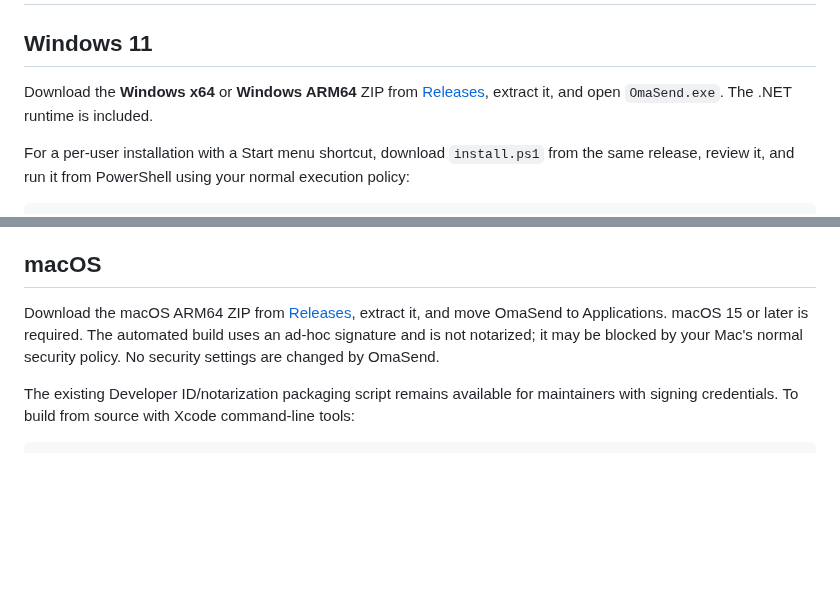
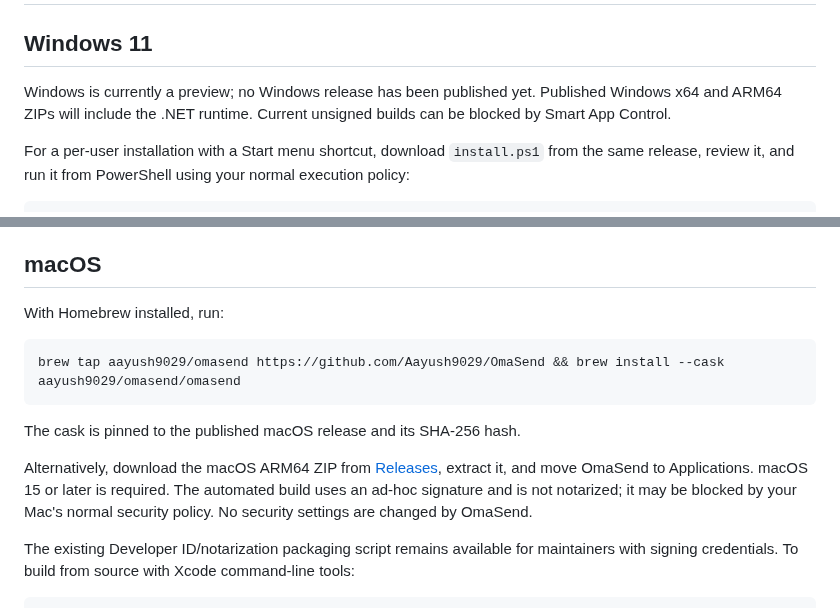
Before and after one commit to Aayush9029/OmaSend, a Markdown page: docs/INSTALL.md, 2 parts joined by grey strips. GitHub-like rendering; blank space fills up the shorter version.

````diff
--- a/docs/INSTALL.md
+++ b/docs/INSTALL.md
@@ -2,7 +2,7 @@
 
 ## Windows 11
 
-Download the **Windows x64** or **Windows ARM64** ZIP from [Releases](https://github.com/Aayush9029/OmaSend/releases/latest), extract it, and open `OmaSend.exe`. The .NET runtime is included.
+Windows is currently a preview; no Windows release has been published yet. Published Windows x64 and ARM64 ZIPs will include the .NET runtime. Current unsigned builds can be blocked by Smart App Control.
 
 For a per-user installation with a Start menu shortcut, download `install.ps1` from the same release, review it, and run it from PowerShell using your normal execution policy:
 
@@ -33,7 +33,15 @@ Use the Linux installer above. When both `omarchy` and `omarchy-shell` are avail
 
 ## macOS
 
-Download the macOS ARM64 ZIP from [Releases](https://github.com/Aayush9029/OmaSend/releases/latest), extract it, and move OmaSend to Applications. macOS 15 or later is required. The automated build uses an ad-hoc signature and is not notarized; it may be blocked by your Mac's normal security policy. No security settings are changed by OmaSend.
+With Homebrew installed, run:
+
+```bash
+brew tap aayush9029/omasend https://github.com/Aayush9029/OmaSend && brew install --cask aayush9029/omasend/omasend
+```
+
+The cask is pinned to the published macOS release and its SHA-256 hash.
+
+Alternatively, download the macOS ARM64 ZIP from [Releases](https://github.com/Aayush9029/OmaSend/releases/latest), extract it, and move OmaSend to Applications. macOS 15 or later is required. The automated build uses an ad-hoc signature and is not notarized; it may be blocked by your Mac's normal security policy. No security settings are changed by OmaSend.
 
 The existing Developer ID/notarization packaging script remains available for maintainers with signing credentials. To build from source with Xcode command-line tools:
 
````
Also changed, not shown: README.md (+47 -17 lines), docs/DEVELOPMENT.md (+8 -0 lines), assets/screenshots/omasend-windows.png.
